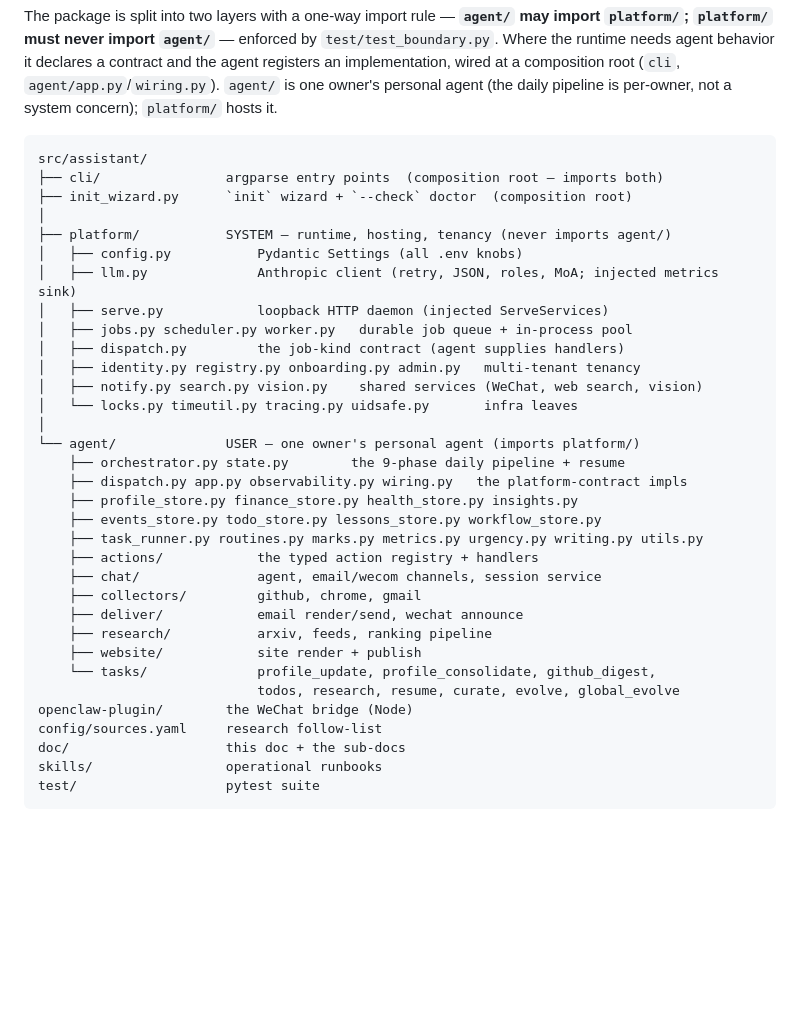
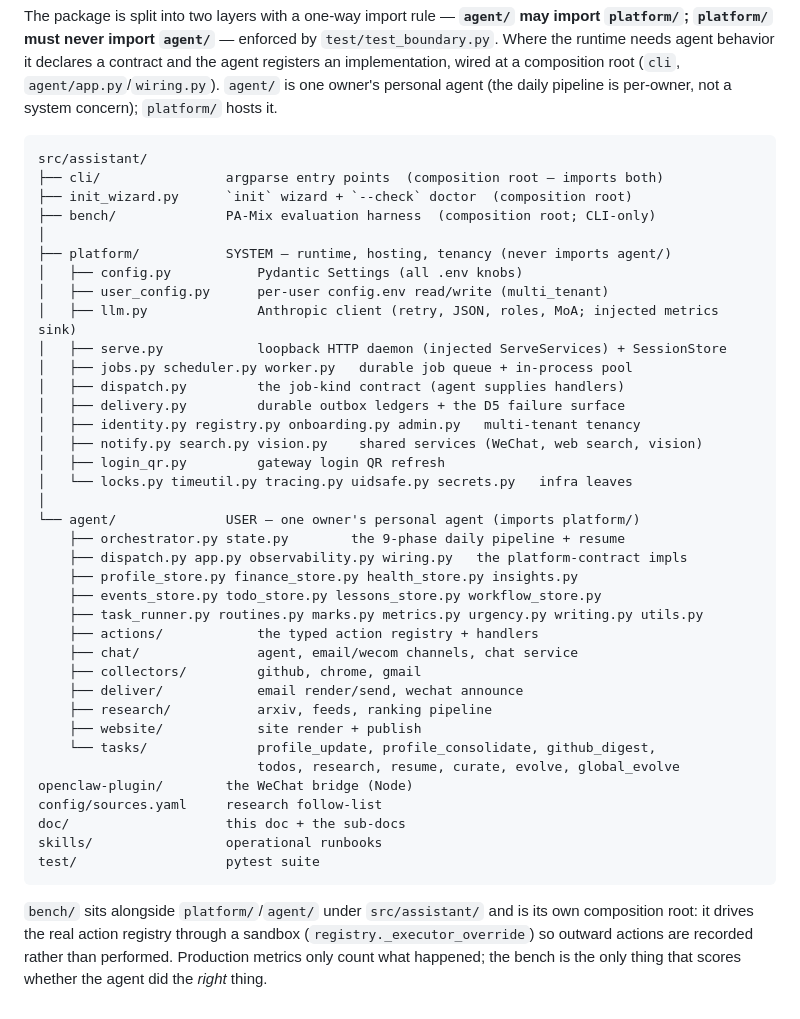
Before and after one commit to tzhouam/personal-agent, a Markdown page: doc/DESIGN.md, the part around the change. Rendered like a GitHub page; blank space fills up the shorter version.

Commit message:
docs: correct test count and the DESIGN §12 layout tree
CLAUDE.md advertised 527 tests / ~40s; the suite is 674 / ~75s.

DESIGN.md §12's tree predated four platform modules and the bench package,
and misattributed SessionStore:
- adds platform/delivery.py, user_config.py, login_qr.py, secrets.py
- adds src/assistant/bench/ (its own composition root) with a note on the
  registry._executor_override sandbox seam
- SessionStore lives in platform/serve.py, not agent/chat/

Verified mechanically: every non-__init__ module under platform/ and every
top-level module under agent/ now appears in the tree.

Left alone: DESIGN_SERVICE_LAYER.md's "Python suite 59 green" — that sits
inside a dated "Landed 2026-07-09" entry and is an accurate historical record,
not stale documentation of the present.

Co-Authored-By: Claude Opus 5 (1M context) <noreply@anthropic.com>

````diff
--- a/doc/DESIGN.md
+++ b/doc/DESIGN.md
@@ -514,16 +514,20 @@ contract and the agent registers an implementation, wired at a composition root
 src/assistant/
 ├── cli/                argparse entry points  (composition root — imports both)
 ├── init_wizard.py      `init` wizard + `--check` doctor  (composition root)
+├── bench/              PA-Mix evaluation harness  (composition root; CLI-only)
 │
 ├── platform/           SYSTEM — runtime, hosting, tenancy (never imports agent/)
 │   ├── config.py           Pydantic Settings (all .env knobs)
+│   ├── user_config.py      per-user config.env read/write (multi_tenant)
 │   ├── llm.py              Anthropic client (retry, JSON, roles, MoA; injected metrics sink)
-│   ├── serve.py            loopback HTTP daemon (injected ServeServices)
+│   ├── serve.py            loopback HTTP daemon (injected ServeServices) + SessionStore
 │   ├── jobs.py scheduler.py worker.py   durable job queue + in-process pool
 │   ├── dispatch.py         the job-kind contract (agent supplies handlers)
+│   ├── delivery.py         durable outbox ledgers + the D5 failure surface
 │   ├── identity.py registry.py onboarding.py admin.py   multi-tenant tenancy
 │   ├── notify.py search.py vision.py    shared services (WeChat, web search, vision)
-│   └── locks.py timeutil.py tracing.py uidsafe.py       infra leaves
+│   ├── login_qr.py         gateway login QR refresh
+│   └── locks.py timeutil.py tracing.py uidsafe.py secrets.py   infra leaves
 │
 └── agent/              USER — one owner's personal agent (imports platform/)
     ├── orchestrator.py state.py        the 9-phase daily pipeline + resume
@@ -532,7 +536,7 @@ src/assistant/
     ├── events_store.py todo_store.py lessons_store.py workflow_store.py
     ├── task_runner.py routines.py marks.py metrics.py urgency.py writing.py utils.py
     ├── actions/            the typed action registry + handlers
-    ├── chat/               agent, email/wecom channels, session service
+    ├── chat/               agent, email/wecom channels, chat service
     ├── collectors/         github, chrome, gmail
     ├── deliver/            email render/send, wechat announce
     ├── research/           arxiv, feeds, ranking pipeline
@@ -545,3 +549,9 @@ doc/                    this doc + the sub-docs
 skills/                 operational runbooks
 test/                   pytest suite
 ```
+
+`bench/` sits alongside `platform/`/`agent/` under `src/assistant/` and is its
+own composition root: it drives the real action registry through a sandbox
+(`registry._executor_override`) so outward actions are recorded rather than
+performed. Production metrics only count what happened; the bench is the only
+thing that scores whether the agent did the *right* thing.
````
Also changed, not shown: CLAUDE.md (+1 -1 lines).
